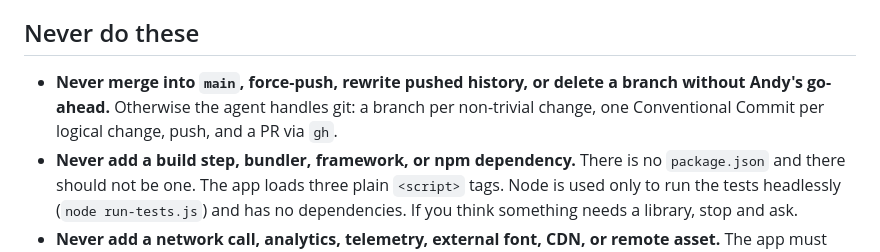
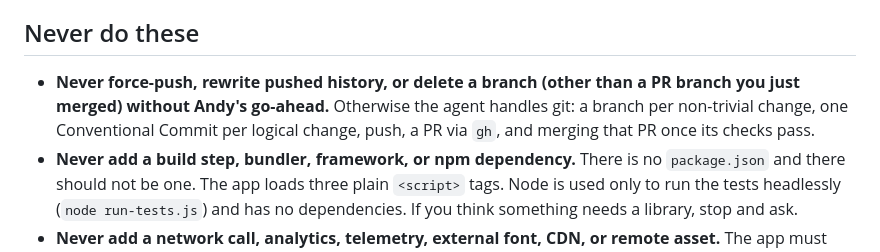
Before and after one commit to yomaoam/weldingtable, a Markdown page: AGENTS.md, the part around the change. Drawn GitHub-style.

Commit message:
docs: let agents merge their own PRs once checks pass
Andy no longer approves each merge. Agents still work on a branch and
open a PR, then merge it themselves once its checks pass and delete the
branch. Force-pushing, rewriting pushed history and deleting other
branches still need his go-ahead. Matches ~/.claude/BUILD-STANDARDS.md.

Co-Authored-By: Claude Opus 5.5 <noreply@anthropic.com>

```diff
--- a/AGENTS.md
+++ b/AGENTS.md
@@ -20,10 +20,11 @@ install, no framework, ever. That constraint is the product, not an accident.
 
 ## Never do these
 
-- **Never merge into `main`, force-push, rewrite pushed history, or delete a
-  branch without Andy's go-ahead.** Otherwise the agent handles git: a branch
-  per non-trivial change, one Conventional Commit per logical change, push,
-  and a PR via `gh`.
+- **Never force-push, rewrite pushed history, or delete a branch (other than
+  a PR branch you just merged) without Andy's go-ahead.** Otherwise the agent
+  handles git: a branch per non-trivial change, one Conventional Commit per
+  logical change, push, a PR via `gh`, and merging that PR once its checks
+  pass.
 - **Never add a build step, bundler, framework, or npm dependency.** There is no
   `package.json` and there should not be one. The app loads three plain `<script>`
   tags. Node is used only to run the tests headlessly (`node run-tests.js`) and has
```
